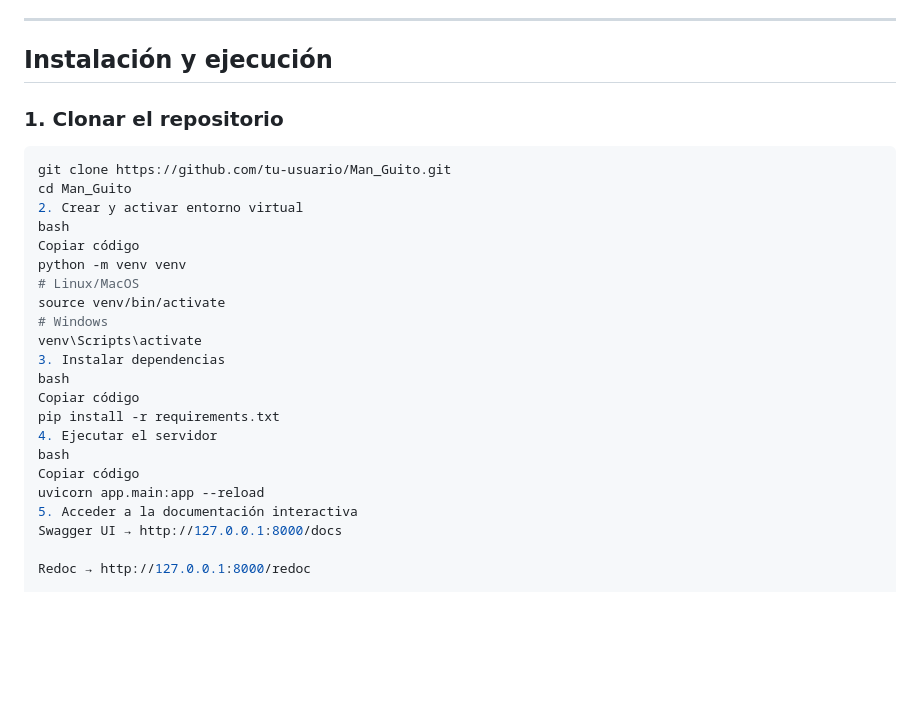
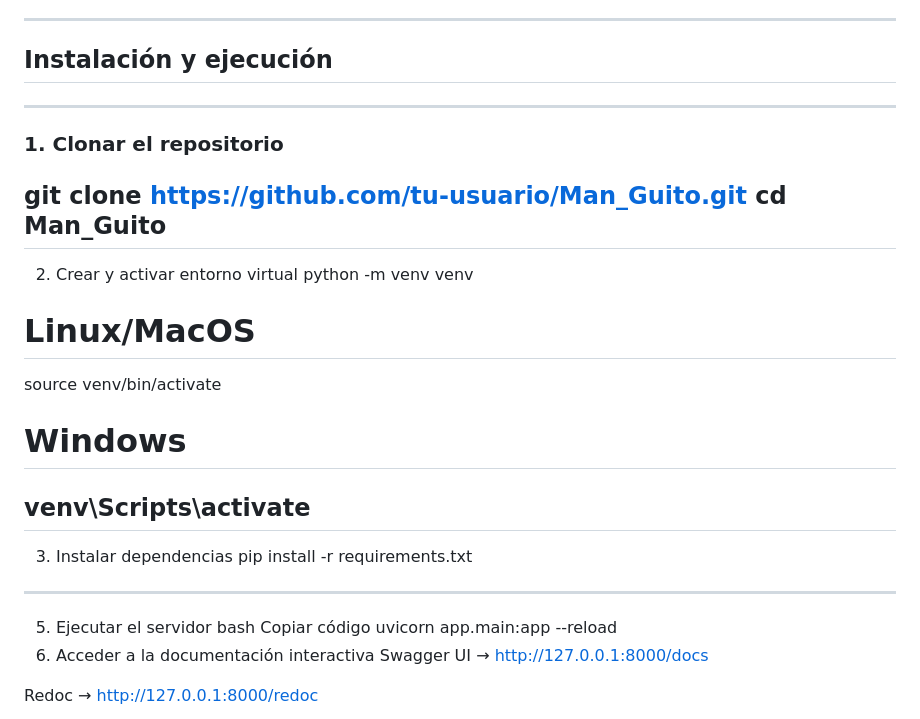
Before and after one commit to ProgrammerCatyea/Parcial_Man_Guito, a Markdown page: README.md, the part around the change. Rendered like a GitHub page; blank space fills up the shorter version.

Commit message:
lee me parte 2

````diff
--- a/README.md
+++ b/README.md
@@ -40,29 +40,27 @@ Permite registrar miembros, crear proyectos, asignar empleados, generar reportes
 ---
 
 ## Instalación y ejecución
-
+---
 ### 1. Clonar el repositorio
-
-```bash
 git clone https://github.com/tu-usuario/Man_Guito.git
 cd Man_Guito
+---
 2. Crear y activar entorno virtual
-bash
-Copiar código
 python -m venv venv
 # Linux/MacOS
 source venv/bin/activate
 # Windows
 venv\Scripts\activate
+---
 3. Instalar dependencias
-bash
-Copiar código
 pip install -r requirements.txt
-4. Ejecutar el servidor
+
+---
+5. Ejecutar el servidor
 bash
 Copiar código
 uvicorn app.main:app --reload
-5. Acceder a la documentación interactiva
+6. Acceder a la documentación interactiva
 Swagger UI → http://127.0.0.1:8000/docs
 
 Redoc → http://127.0.0.1:8000/redoc
````
